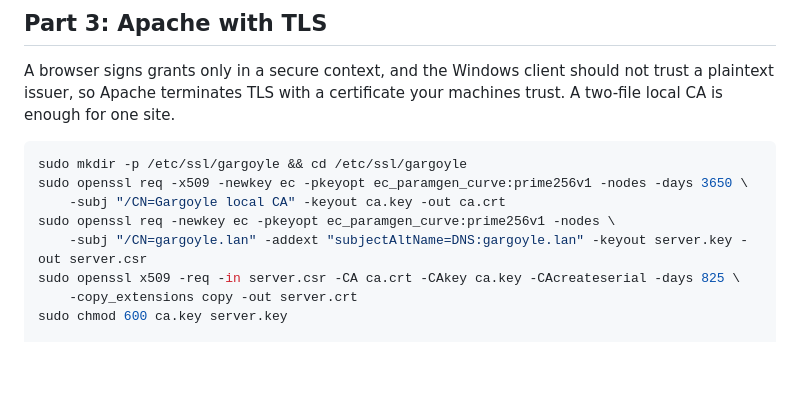
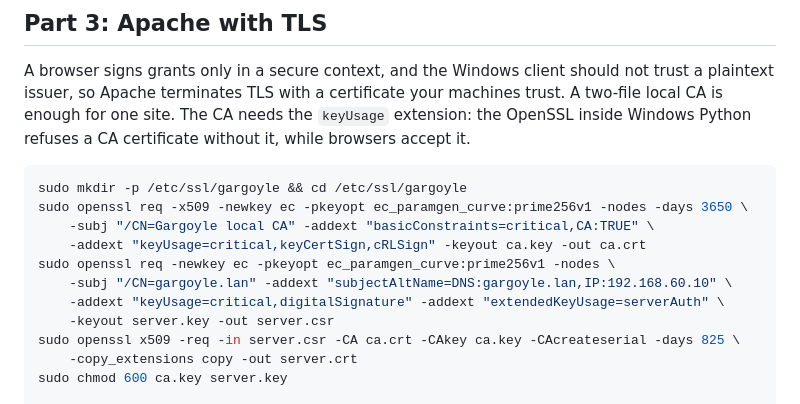
Before and after one commit to Elyon-Sol/Gargoyle, a Markdown page: docs/guide-hyperv-ubuntu-apache.md, the part around the change. Drawn GitHub-style; blank space fills up the shorter version.

Commit message:
guide: CA certificate with keyUsage, as Windows Python's OpenSSL requires
Co-Authored-By: Claude Mythos 5.1 <noreply@anthropic.com>

````diff
--- a/docs/guide-hyperv-ubuntu-apache.md
+++ b/docs/guide-hyperv-ubuntu-apache.md
@@ -162,14 +162,18 @@ The issuer listens only on loopback. Apache is the only way in.
 A browser signs grants only in a secure context, and the Windows client
 should not trust a plaintext issuer, so Apache terminates TLS with a
 certificate your machines trust. A two-file local CA is enough for one
-site.
+site. The CA needs the `keyUsage` extension: the OpenSSL inside Windows
+Python refuses a CA certificate without it, while browsers accept it.
 
 ```bash
 sudo mkdir -p /etc/ssl/gargoyle && cd /etc/ssl/gargoyle
 sudo openssl req -x509 -newkey ec -pkeyopt ec_paramgen_curve:prime256v1 -nodes -days 3650 \
-    -subj "/CN=Gargoyle local CA" -keyout ca.key -out ca.crt
+    -subj "/CN=Gargoyle local CA" -addext "basicConstraints=critical,CA:TRUE" \
+    -addext "keyUsage=critical,keyCertSign,cRLSign" -keyout ca.key -out ca.crt
 sudo openssl req -newkey ec -pkeyopt ec_paramgen_curve:prime256v1 -nodes \
-    -subj "/CN=gargoyle.lan" -addext "subjectAltName=DNS:gargoyle.lan" -keyout server.key -out server.csr
+    -subj "/CN=gargoyle.lan" -addext "subjectAltName=DNS:gargoyle.lan,IP:192.168.60.10" \
+    -addext "keyUsage=critical,digitalSignature" -addext "extendedKeyUsage=serverAuth" \
+    -keyout server.key -out server.csr
 sudo openssl x509 -req -in server.csr -CA ca.crt -CAkey ca.key -CAcreateserial -days 825 \
     -copy_extensions copy -out server.crt
 sudo chmod 600 ca.key server.key
````
